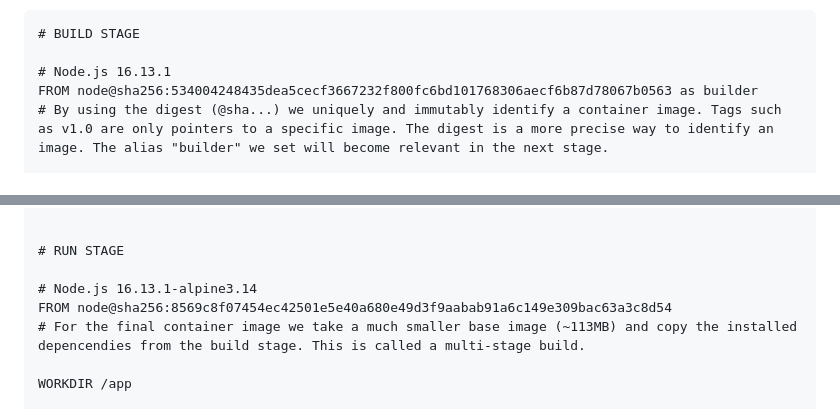
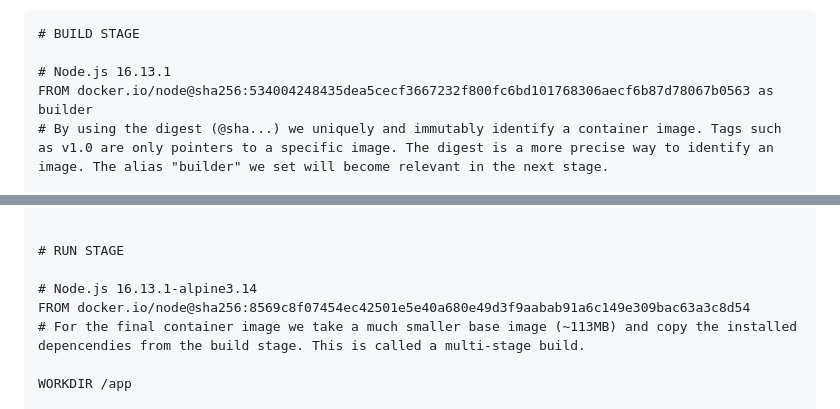
Before and after one commit to IBM/csm-dach-cloud-native-labs, a Markdown page: day-1/advanced/advanced.md, 2 parts joined by grey strips. Rendered like a GitHub page.

```diff
--- a/day-1/advanced/advanced.md
+++ b/day-1/advanced/advanced.md
@@ -23,7 +23,7 @@ This results in a final image size, that is roughly 8 times smaller!
 # BUILD STAGE
 
 # Node.js 16.13.1
-FROM node@sha256:534004248435dea5cecf3667232f800fc6bd101768306aecf6b87d78067b0563 as builder
+FROM docker.io/node@sha256:534004248435dea5cecf3667232f800fc6bd101768306aecf6b87d78067b0563 as builder
 # By using the digest (@sha...) we uniquely and immutably identify a container image. Tags such as v1.0 are only pointers to a specific image. The digest is a more precise way to identify an image. The alias "builder" we set will become relevant in the next stage.
 
 WORKDIR /app
@@ -39,7 +39,7 @@ RUN npm install
 # RUN STAGE
 
 # Node.js 16.13.1-alpine3.14
-FROM node@sha256:8569c8f07454ec42501e5e40a680e49d3f9aabab91a6c149e309bac63a3c8d54
+FROM docker.io/node@sha256:8569c8f07454ec42501e5e40a680e49d3f9aabab91a6c149e309bac63a3c8d54
 # For the final container image we take a much smaller base image (~113MB) and copy the installed depencendies from the build stage. This is called a multi-stage build.
 
 WORKDIR /app
```
